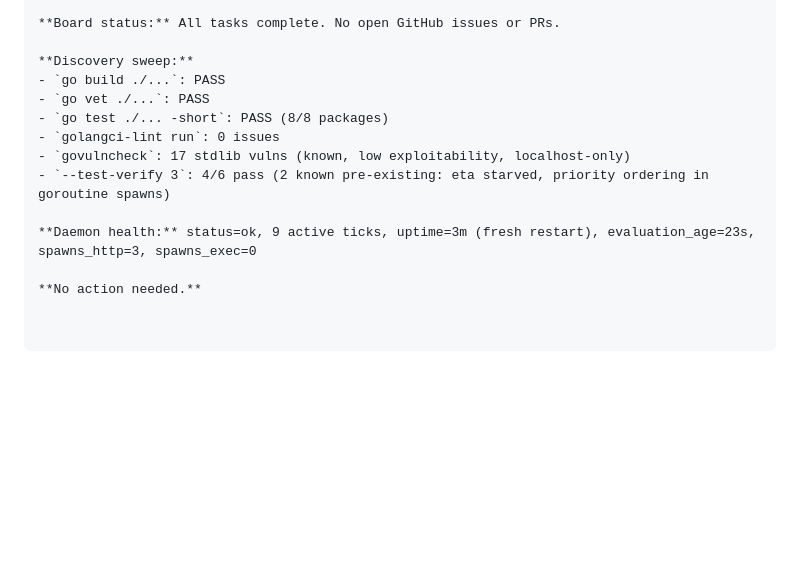
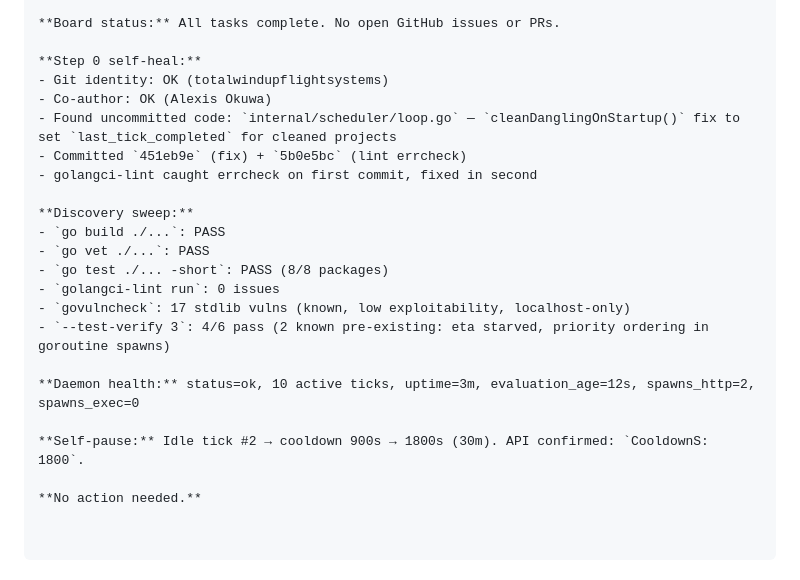
Before and after one commit to carterlasalle/scheduler, a Markdown page: .coding-hermes/tasks.md, the part around one of its changes. Drawn GitHub-style; blank space fills up the shorter version.

Commit message:
chore: idle tick #2 — board clean, cooldown 900s→1800s
Self-heal: committed dangling cleanup fix + errcheck fix.
Discovery sweep: all green. test-verify: 4/6 (known pre-existing).
Scheduler API: PUT CooldownS=1800, GET confirmed.

Co-authored-by:

Co-authored-by: Alexis Okuwa <wojonstech@gmail.com>

```diff
--- a/.coding-hermes/tasks.md
+++ b/.coding-hermes/tasks.md
@@ -439,5 +439,12 @@ sim_fixture.go, sim_fixture_test.go).
 
 **Board status:** All tasks complete. No open GitHub issues or PRs.
+
+**Step 0 self-heal:**
+- Git identity: OK (totalwindupflightsystems)
+- Co-author: OK (Alexis Okuwa)
+- Found uncommitted code: `internal/scheduler/loop.go` — `cleanDanglingOnStartup()` fix to set `last_tick_completed` for cleaned projects
+- Committed `451eb9e` (fix) + `5b0e5bc` (lint errcheck)
+- golangci-lint caught errcheck on first commit, fixed in second
 
 **Discovery sweep:**
 - `go build ./...`: PASS
@@ -447,6 +454,8 @@ sim_fixture.go, sim_fixture_test.go).
 - `govulncheck`: 17 stdlib vulns (known, low exploitability, localhost-only)
 - `--test-verify 3`: 4/6 pass (2 known pre-existing: eta starved, priority ordering in goroutine spawns)
 
-**Daemon health:** status=ok, 9 active ticks, uptime=3m (fresh restart), evaluation_age=23s, spawns_http=3, spawns_exec=0
+**Daemon health:** status=ok, 10 active ticks, uptime=3m, evaluation_age=12s, spawns_http=2, spawns_exec=0
+
+**Self-pause:** Idle tick #2 → cooldown 900s → 1800s (30m). API confirmed: `CooldownS: 1800`.
 
 **No action needed.**
```
Also changed, not shown: other parts of .coding-hermes/tasks.md (+1 -1 lines).
